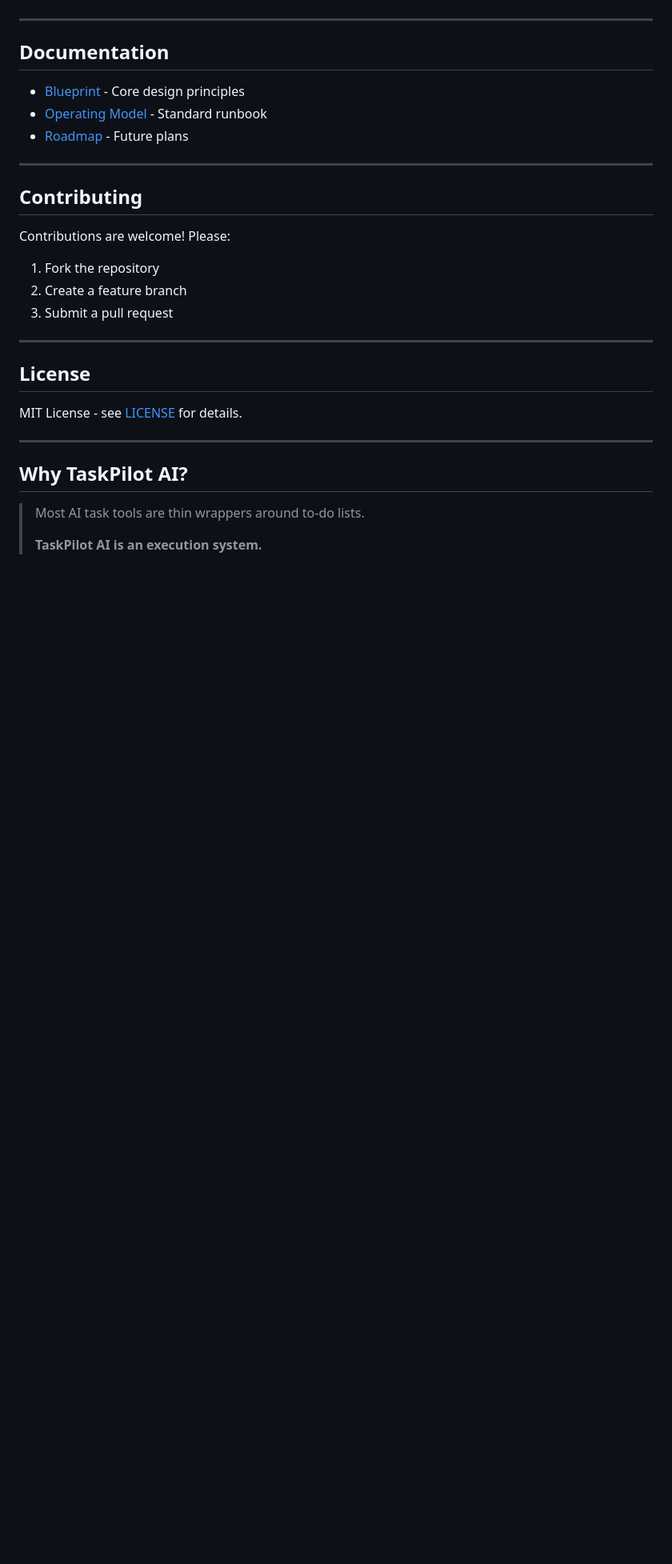
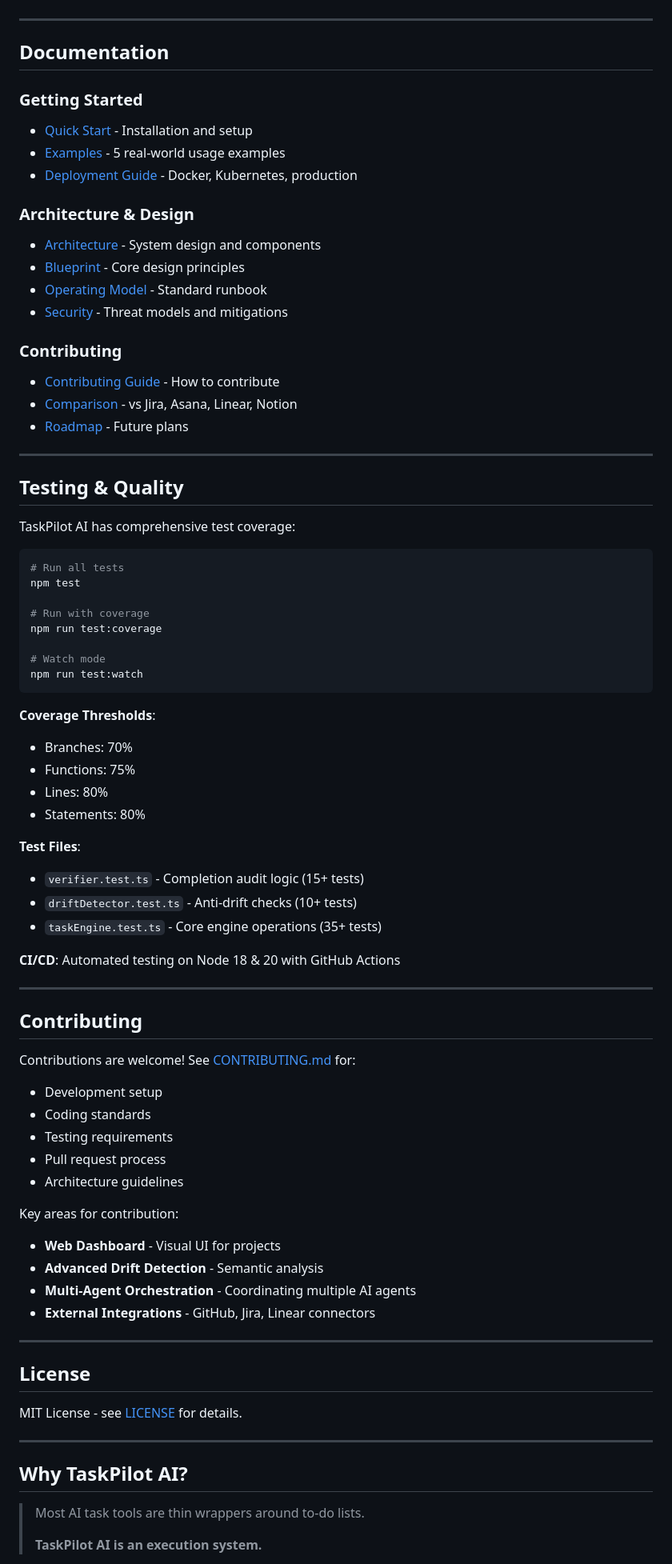
Before and after one commit to jaganmohanraj/taskpilot-ai, a Markdown page: README.md, the part around one of its changes. Shown at 80% size. Drawn GitHub-style; blank space fills up the shorter version.

````diff
--- a/README.md
+++ b/README.md
@@ -268,18 +274,68 @@ Near-term priorities:
 
 ## Documentation
 
+### Getting Started
+- [Quick Start](#quick-start) - Installation and setup
+- [Examples](docs/examples.md) - 5 real-world usage examples
+- [Deployment Guide](docs/deployment.md) - Docker, Kubernetes, production
+
+### Architecture & Design
+- [Architecture](docs/architecture.md) - System design and components
 - [Blueprint](docs/blueprint.md) - Core design principles
 - [Operating Model](docs/operating-model.md) - Standard runbook
+- [Security](docs/security.md) - Threat models and mitigations
+
+### Contributing
+- [Contributing Guide](CONTRIBUTING.md) - How to contribute
+- [Comparison](docs/comparison.md) - vs Jira, Asana, Linear, Notion
 - [Roadmap](docs/roadmap.md) - Future plans
+
+---
+
+## Testing & Quality
+
+TaskPilot AI has comprehensive test coverage:
+
+```bash
+# Run all tests
+npm test
+
+# Run with coverage
+npm run test:coverage
+
+# Watch mode
+npm run test:watch
+```
+
+**Coverage Thresholds**:
+- Branches: 70%
+- Functions: 75%
+- Lines: 80%
+- Statements: 80%
+
+**Test Files**:
+- `verifier.test.ts` - Completion audit logic (15+ tests)
+- `driftDetector.test.ts` - Anti-drift checks (10+ tests)
+- `taskEngine.test.ts` - Core engine operations (35+ tests)
+
+**CI/CD**: Automated testing on Node 18 & 20 with GitHub Actions
 
 ---
 
 ## Contributing
 
-Contributions are welcome! Please:
-1. Fork the repository
-2. Create a feature branch
-3. Submit a pull request
+Contributions are welcome! See [CONTRIBUTING.md](CONTRIBUTING.md) for:
+- Development setup
+- Coding standards
+- Testing requirements
+- Pull request process
+- Architecture guidelines
+
+Key areas for contribution:
+- **Web Dashboard** - Visual UI for projects
+- **Advanced Drift Detection** - Semantic analysis
+- **Multi-Agent Orchestration** - Coordinating multiple AI agents
+- **External Integrations** - GitHub, Jira, Linear connectors
 
 ---
 
````
Also changed, not shown: other parts of README.md (+44 -12 lines).
